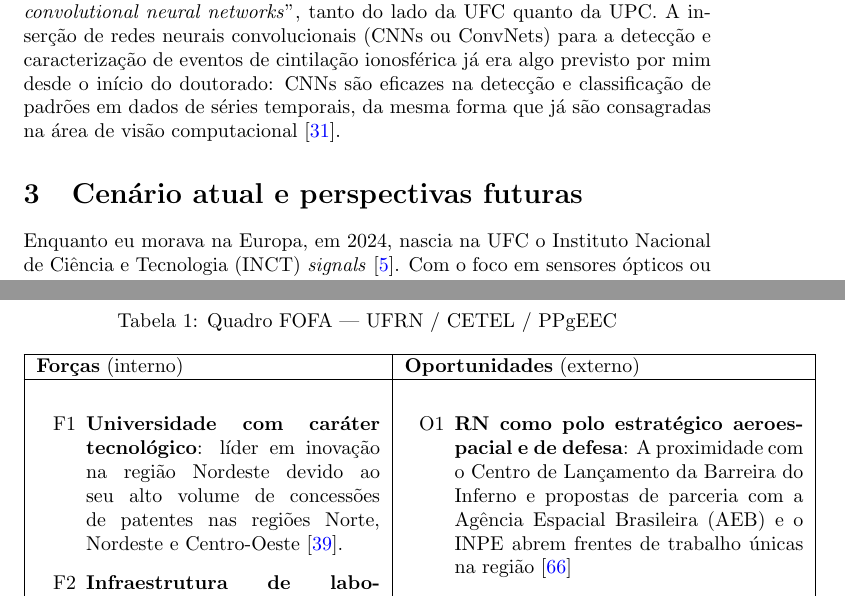
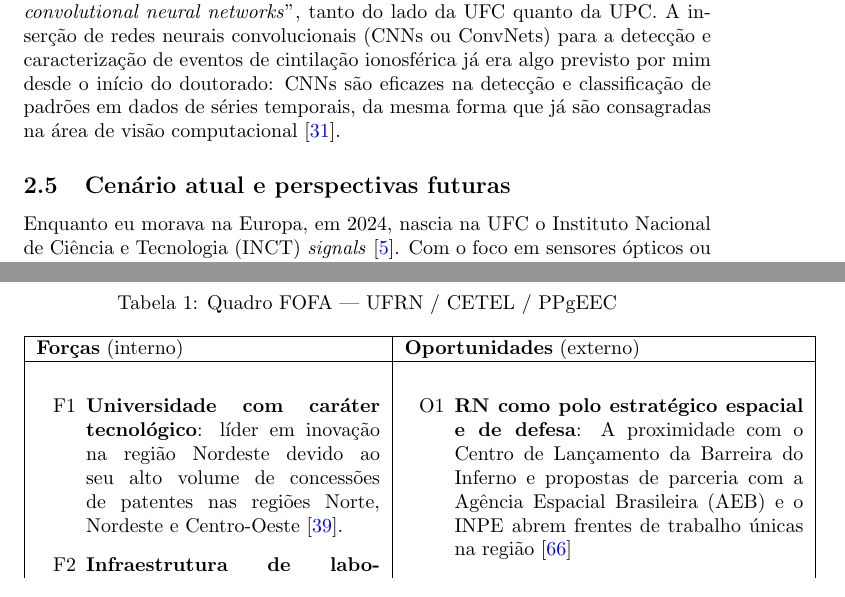
Before and after one commit to tapyu/memorial-pap, a LaTeX paper (main.tex): two parts of pages 11 and 18 of 50, joined at a grey line, cut so that both start at the same text. Compiled offline with pdfLaTeX.

Commit message:
fix typo

```diff
--- a/main.tex
+++ b/main.tex
@@ -116,7 +116,7 @@ Ainda em São Paulo, em 2025, tive a oportunidade de participar de um \cgls{ted}
 
 Recentemente, em Abril de 2026, defendi meu doutorado em São José dos Campos, São Paulo, com a minha tese intitulada ``\emph{Detection and characterization of equatorial ionospheric scintillation based on GNSS observations using convolutional neural networks}'', tanto do lado da \cgls{ufc} quanto da \cgls{upc}. A inserção de \cglspl{cnn} para a detecção e caracterização de eventos de cintilação ionosférica já era algo previsto por mim desde o início do doutorado: \cglspl{cnn} são eficazes na detecção e classificação de padrões em dados de séries temporais, da mesma forma que já são consagradas na área de visão computacional \cite{ismailfawazDeepLearningTime2019}.
 
-\section{Cenário atual e perspectivas futuras}
+\subsection{Cenário atual e perspectivas futuras}
 
 Enquanto eu morava na Europa, em 2024, nascia na \cgls{ufc} o \cgls{inct} \textit{signals} \cite{andrelimaferrerdealmeidaINCTSignals}. Com o foco em sensores ópticos ou de \cgls{rf} embarcados em sistemas aerotransportados, como satélites ou veículos autônomos não-tripulados, o \cgls{inct} \textit{signals} tem como objetivo a coleta de dados para observação da Terra, monitoramento de tráfego e segurança nacional, navegação \textit{indoor} e \textit{outdoor}, \textit{etc}. Trata-se de um \cgls{inct} heterogênea, com pesquisadores de diversas áreas, mas com foco central em sensoriamento e vigilância remota. O \cgls{inct} \textit{signals} tem sede na \cgls{ufc} e é coordenado pelo Prof. Dr. André Lima Ferrer de Almeida, que foi meu co-orientador de doutorado, mas congrega pesquisadores de diversas instituições, como o \cgls{unipampa}, \cgls{ufrgs}, \cgls{pucrs} e \cgls{ita}, que tem o prof. Dr. Felix Antreich como pesquisador vice-coordenador do \cgls{inct}.
 
@@ -244,7 +244,7 @@ O \cgls{pap} que proponho para a \cgls{ufrn} está diretamente alinhado com a mi
     \hline
     \begin{enumerate}[label=F\arabic*]\vspace{0pt}\item \textbf{Universidade com caráter tecnológico}: líder em inovação na região Nordeste devido ao seu alto volume de concessões de patentes nas regiões Norte, Nordeste e Centro-Oeste \cite{oliveira2025_evasao}. \item \textbf{Infraestrutura de laboratórios modernos}: mais de R\$ 1 milhão investidos em laboratórios especializados, como o de Convergência de Redes (LABCONVEX), Simulação e Prototipagem (LabSim), Radiofrequência (LABRF) e Comunicações Ópticas \cite{NovosLaboratoriosImpulsionam}. \end{enumerate}
     &
-    \begin{enumerate}[label=O\arabic*]\vspace{0pt}\item \textbf{RN como polo estratégico aeroespacial e de defesa}: A proximidade com o Centro de Lançamento da Barreira do Inferno e propostas de parceria com a \cgls{aeb} e o \cgls{inpe} abrem frentes de trabalho únicas na região \cite{ufrn_ppc_telecom_2024} \item \textbf{Mercado global e nacional em expansão}: Há uma projeção de 90 milhões de empregos globais em Tecnologias de Informação e Comunicação (TIC) até 2025, com um crescimento médio de 8\% a 15\% na contratação de engenheiros no Rio Grande do Norte \cite{cetel_carreira} \end{enumerate} \\
+    \begin{enumerate}[label=O\arabic*]\vspace{0pt}\item \textbf{RN como polo estratégico espacial e de defesa}: A proximidade com o Centro de Lançamento da Barreira do Inferno e propostas de parceria com a \cgls{aeb} e o \cgls{inpe} abrem frentes de trabalho únicas na região \cite{ufrn_ppc_telecom_2024} \item \textbf{Mercado global e nacional em expansão}: Há uma projeção de 90 milhões de empregos globais em Tecnologias de Informação e Comunicação (TIC) até 2025, com um crescimento médio de 8\% a 15\% na contratação de engenheiros no Rio Grande do Norte \cite{cetel_carreira} \end{enumerate} \\
     \hline
     \textbf{Fraquezas} (interno) & \textbf{Ameaças} (externo) \\
     \hline
```
